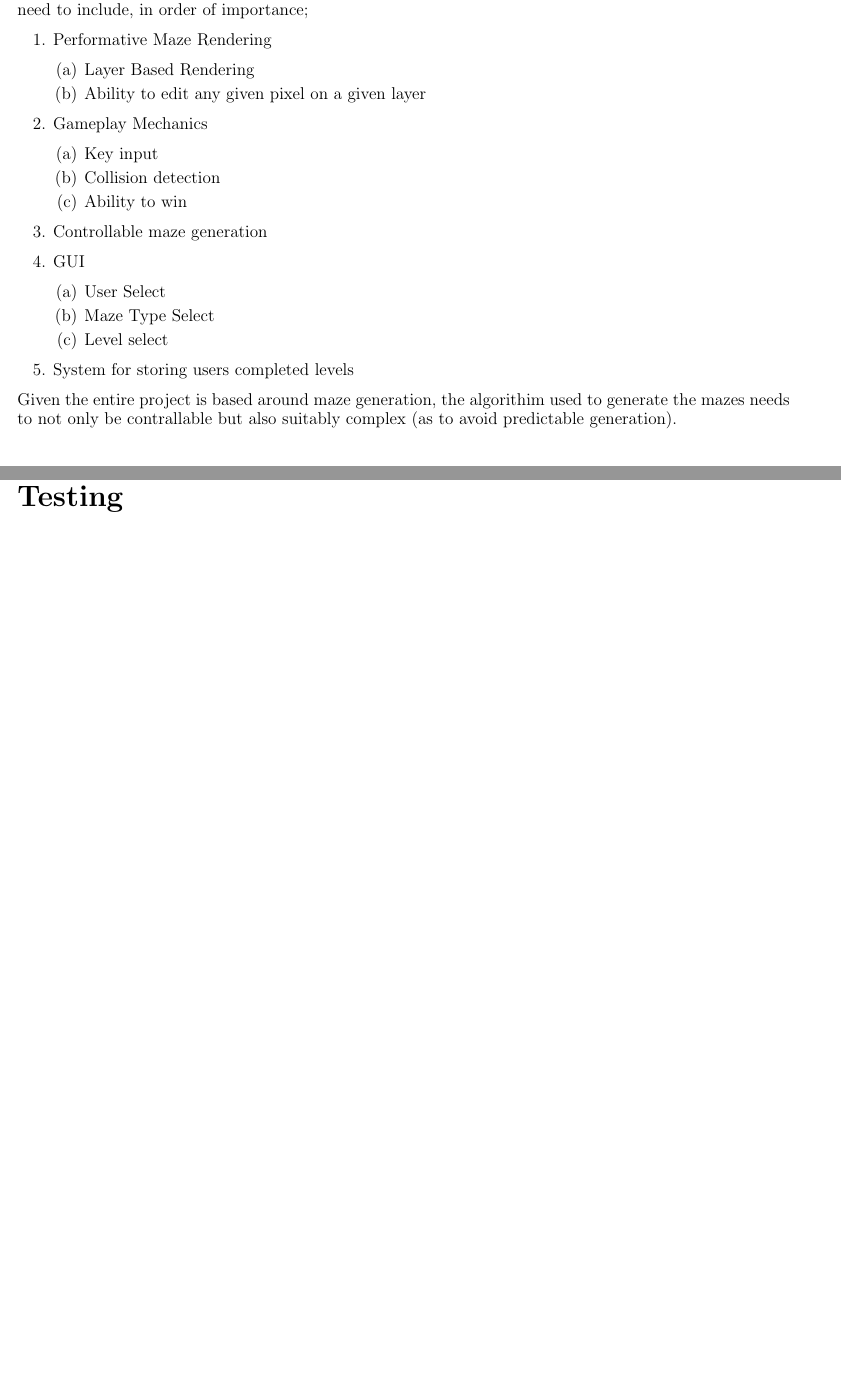
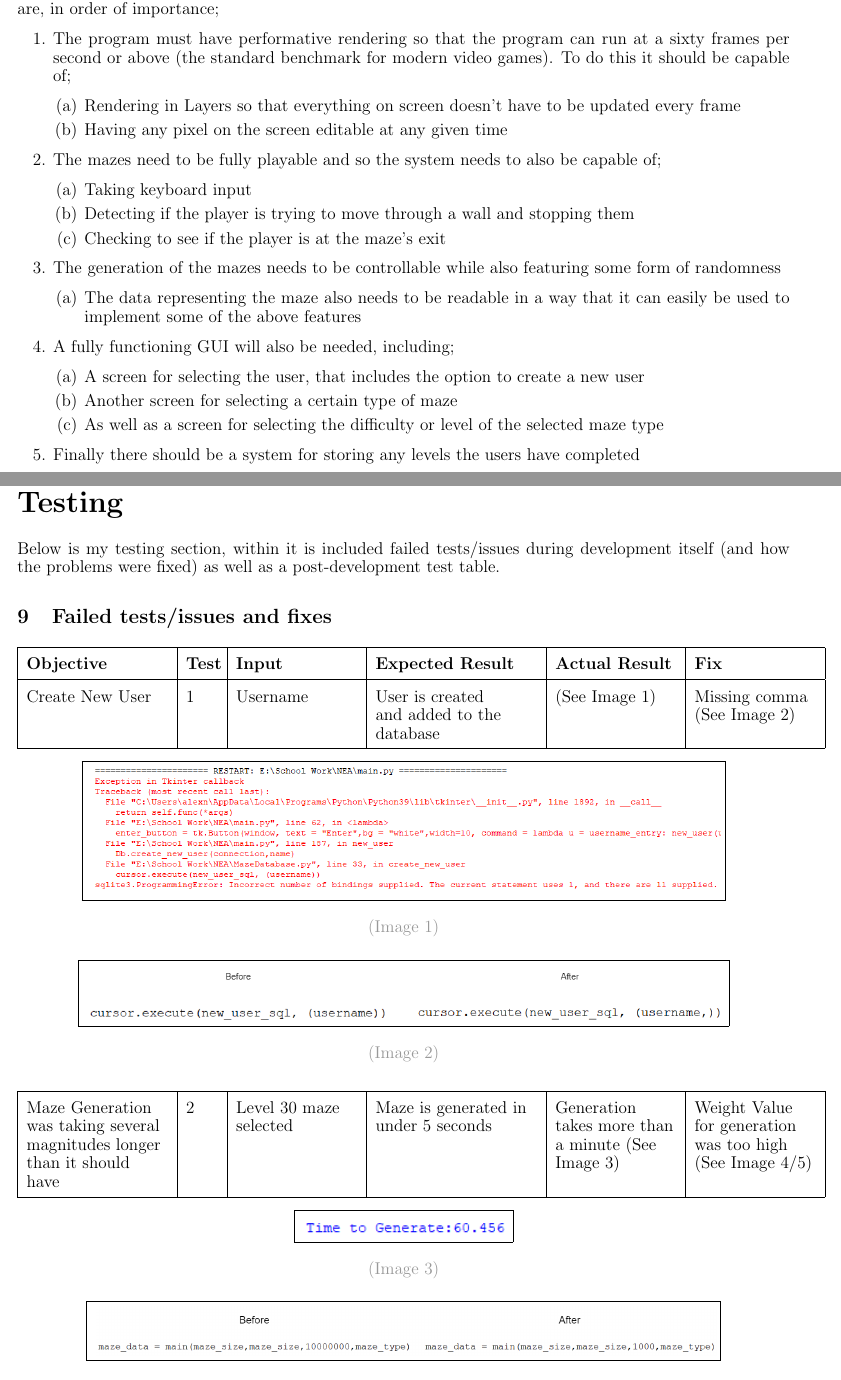
Before and after one commit to AlexanderNoles/NEA, a LaTeX document (Code Explanation/Code Explanation.tex): two parts of pages 4 and 15 of 32 before the commit and two parts of pages 5 and 16 of 34 after it, joined at a grey line, cut so that both start at the same text, the shorter picture padded with empty space. Compiled offline with pdfLaTeX.

Commit message:
Updated Code Explanation Testing and analysis

```diff
--- a/Code Explanation/Code Explanation.tex
+++ b/Code Explanation/Code Explanation.tex
@@ -108,29 +131,30 @@ in the evaluation.
 \section{Objective Outline}
-The objective of this project is to create a maze-solving game, fully coded in python. This project will need to include, in order of importance;
+The point of this project is to create a maze-solving game, fully coded in python. Hence, the objectives are, in order of importance;
 %Add more sub-objectives
 \begin{enumerate}
-	\item Performative Maze Rendering
+	\item The program must have performative rendering so that the program can run at a sixty frames per second or above (the standard benchmark for modern video games). To do this it should be capable of;
 	\begin{enumerate}
-		\item Layer Based Rendering
-		\item Ability to edit any given pixel on a given layer
+		\item Rendering in Layers so that everything on screen doesn't have to be updated every frame
+		\item Having any pixel on the screen editable at any given time
 	\end{enumerate}
-	\item Gameplay Mechanics
+	\item The mazes need to be fully playable and so the system needs to also be capable of;
 	\begin{enumerate}
-		\item Key input
-		\item Collision detection
-		\item Ability to win
+		\item Taking keyboard input
+		\item Detecting if the player is trying to move through a wall and stopping them
+		\item Checking to see if the player is at the maze's exit
 	\end{enumerate}
-	\item Controllable maze generation
-	\item GUI
+	\item The generation of the mazes needs to be controllable while also featuring some form of randomness
 	\begin{enumerate}
-		\item User Select
-		\item Maze Type Select
-		\item Level select
+		\item The data representing the maze also needs to be readable in a way that it can easily be used to implement some of the above features
 	\end{enumerate}
-	\item System for storing users completed levels
+	\item A fully functioning GUI will also be needed, including;
+	\begin{enumerate}
+		\item A screen for selecting the user, that includes the option to create a new user
+		\item Another screen for selecting a certain type of maze
+		\item As well as a screen for selecting the difficulty or level of the selected maze type
+	\end{enumerate}
+	\item Finally there should be a system for storing any levels the users have completed
 \end{enumerate}
-Given the entire project is based around maze generation, the algorithim used to generate the mazes needs to not only be contrallable
-but also suitably complex (as to avoid predictable generation).
 
 %%%%%%%%%%%%%%%%%%%%%%%%%%
 \clearpage
@@ -297,3 +321,56 @@ the maze.
 %%%%%%%%%%%%%%%%%%%%%%%%%%
 \clearpage
 \part{Testing}
+%Testing Intro
+Below is my testing section, within it is included failed tests/issues during development itself (and how the problems were fixed) as well as a post-development test table.
+\section{Failed tests/issues and fixes}
+%%%%%% Create User
+\begin{tabular}{|P{3.5cm}|P{0.8cm}|P{3cm}|P{4cm}|P{3cm}|P{3cm}| }
+\hline
+ \textbf{Objective} & \textbf{Test} & \textbf{Input} & \textbf{Expected Result} & \textbf{Actual Result} & \textbf{Fix} \\
+\hline
+Create New User & 1 & Username & User is created and added to the database & (See Image 1) & Missing comma (See Image 2) \\
+\hline
+\end{tabular}
+\\
+\begin{center}
+\fbox{
+\includegraphics[scale=0.6]{Error - Username}}
+\\
+\vphantom{0}
+\\
+\color{mygrey}(Image 1)
+\end{center}
+
+\begin{center}
+\fbox{
+\includegraphics[scale=0.4]{Error - Username 2}}
+\\
+\vphantom{0}
+\\
+\color{mygrey}(Image 2)
+\end{center}
+
+%%%%%% maze generation
+\vphantom{0}
+\\
+\begin{tabular}{|P{3.5cm}|P{0.8cm}|P{3cm}|P{4cm}|P{3cm}|P{3cm}| }
+\hline
+ Maze Generation was taking several magnitudes longer than it should have & 2 & Level 30 maze selected & Maze is generated in under 5 seconds & Generation takes more than a minute (See Image 3) & Weight Value for generation was too high (See Image 4/5) \\
+\hline
+\end{tabular}
+\\
+\begin{center}
+\fbox{
+\includegraphics[scale=1]{Error - Maze}}
+\\
+\vphantom{0}
+\\
+\color{mygrey}(Image 3)
+\end{center}
+
+\begin{center}
+\fbox{
+\includegraphics[scale=0.3]{Error - Maze 2}}
+\\
+\vphantom{0}
@@ -300,3 +392,4 @@ the maze.
+\clearpage
 \section{Test Table (Post-Development)}
 \begin{tabular}{|P{3cm}|P{1cm}|P{3cm}|P{3cm}|P{3cm}|P{1.2cm}|P{2cm}| }
 \hline
```
Also changed, not shown: Code Explanation/Code Explanation.pdf, Code Explanation/Error - Maze 2.png (added), Code Explanation/Error - Maze 3.PNG (added), Code Explanation/Error - Maze.PNG (added), Code Explanation/Error - Username 2.png (added), Code Explanation/Error - Username.PNG (added), Code Explanation/monster maze.png (added), Code Explanation/pacman.jpeg (added), Code Explanation/Code Explanation.tex (56 more changed lines), 5 other files.
